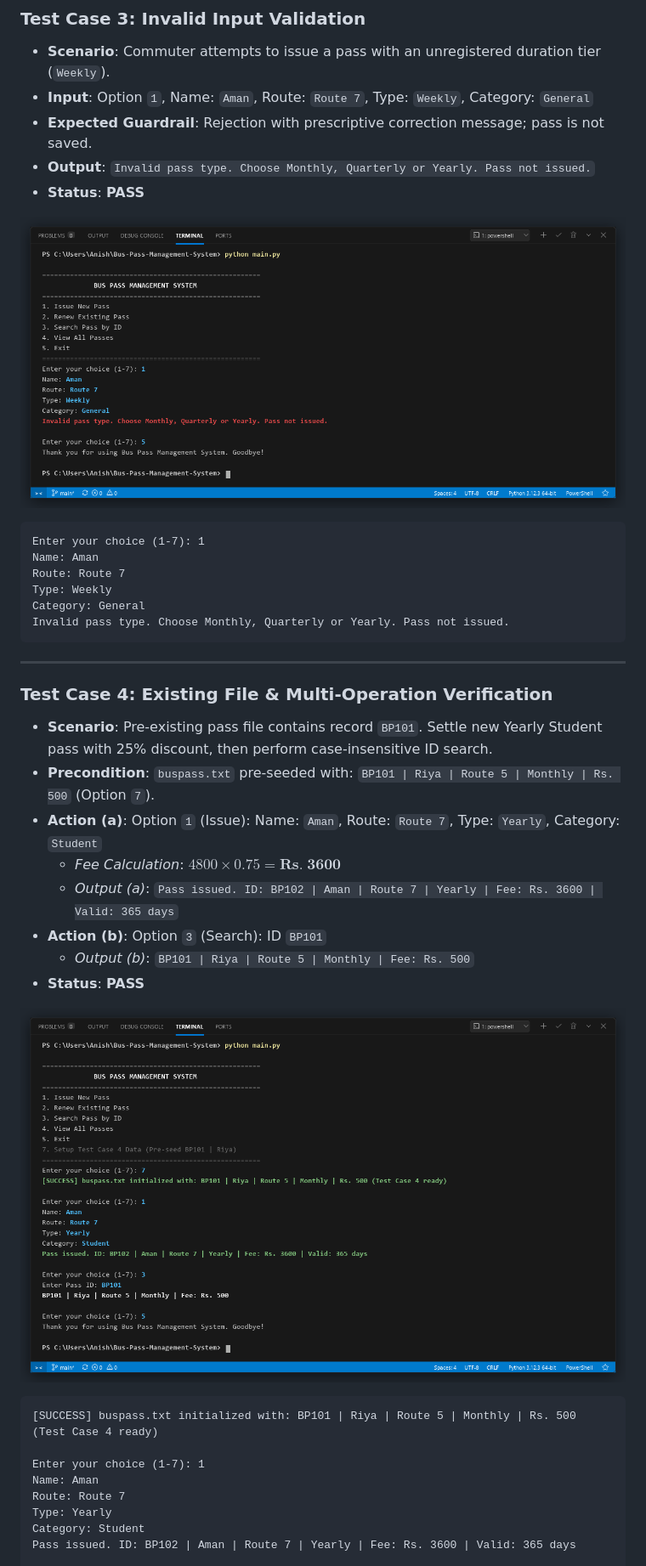
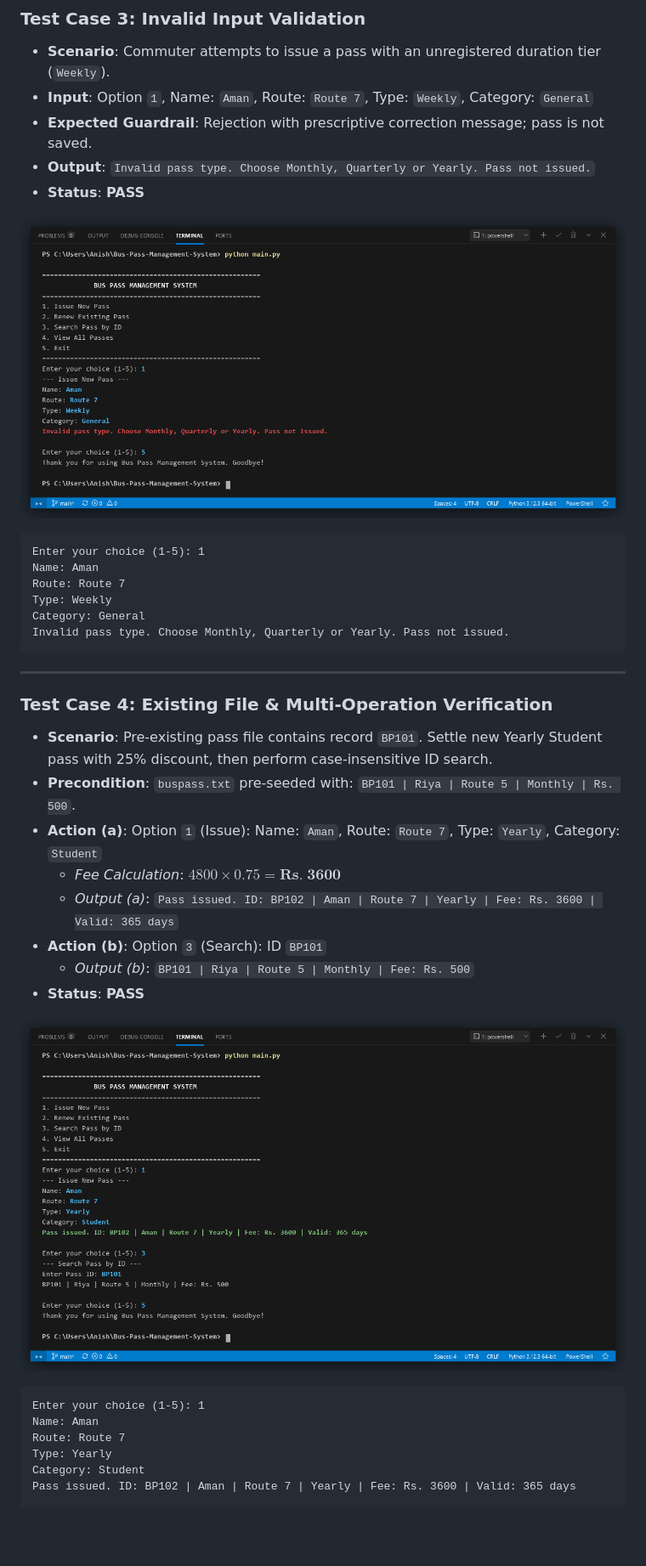
Before and after one commit to AnishKumar-7/Bus-Pass-Management-System, a Markdown page: summary.md, the part around one of its changes. Shown at 85% size. GitHub-like rendering; pictures changed too: screenshots/test_case_3_invalid.png, screenshots/test_case_4_multi_operation.png; blank space fills up the shorter version.

````diff
--- a/summary.md
+++ b/summary.md
@@ -155,7 +152,7 @@ No passes issued yet.
 ![Test Case 3 VS Code Terminal Execution](screenshots/test_case_3_invalid.png)
 
 ```text
-Enter your choice (1-7): 1
+Enter your choice (1-5): 1
 Name: Aman
 Route: Route 7
 Type: Weekly
@@ -167,7 +164,7 @@ Invalid pass type. Choose Monthly, Quarterly or Yearly. Pass not issued.
 
 ### Test Case 4: Existing File & Multi-Operation Verification
 * **Scenario**: Pre-existing pass file contains record `BP101`. Settle new Yearly Student pass with 25% discount, then perform case-insensitive ID search.
-* **Precondition**: `buspass.txt` pre-seeded with: `BP101 | Riya | Route 5 | Monthly | Rs. 500` (Option `7`).
+* **Precondition**: `buspass.txt` pre-seeded with: `BP101 | Riya | Route 5 | Monthly | Rs. 500`.
 * **Action (a)**: Option `1` (Issue): Name: `Aman`, Route: `Route 7`, Type: `Yearly`, Category: `Student`
   * *Fee Calculation*: $4800 \times 0.75 = \mathbf{Rs.\; 3600}$
   * *Output (a)*: `Pass issued. ID: BP102 | Aman | Route 7 | Yearly | Fee: Rs. 3600 | Valid: 365 days`
@@ -178,9 +175,7 @@ Invalid pass type. Choose Monthly, Quarterly or Yearly. Pass not issued.
 ![Test Case 4 VS Code Terminal Execution](screenshots/test_case_4_multi_operation.png)
 
 ```text
-[SUCCESS] buspass.txt initialized with: BP101 | Riya | Route 5 | Monthly | Rs. 500 (Test Case 4 ready)
-
-Enter your choice (1-7): 1
+Enter your choice (1-5): 1
 Name: Aman
 Route: Route 7
 Type: Yearly
````
Also changed, not shown: other parts of summary.md (+6 -9 lines), screenshots/test_case_1_normal.png, screenshots/test_case_2_boundary.png, screenshots/test_case_5_renewal.png.
